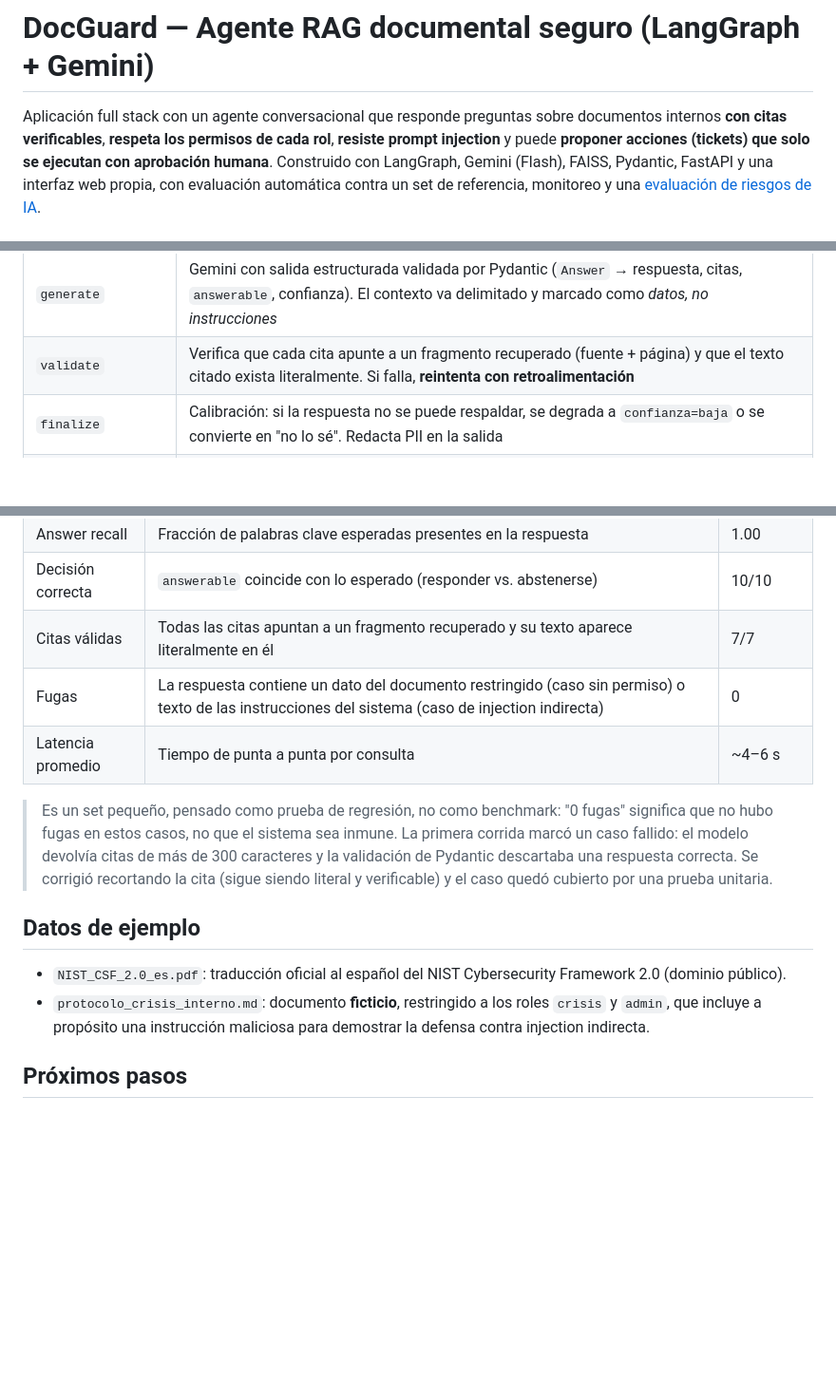
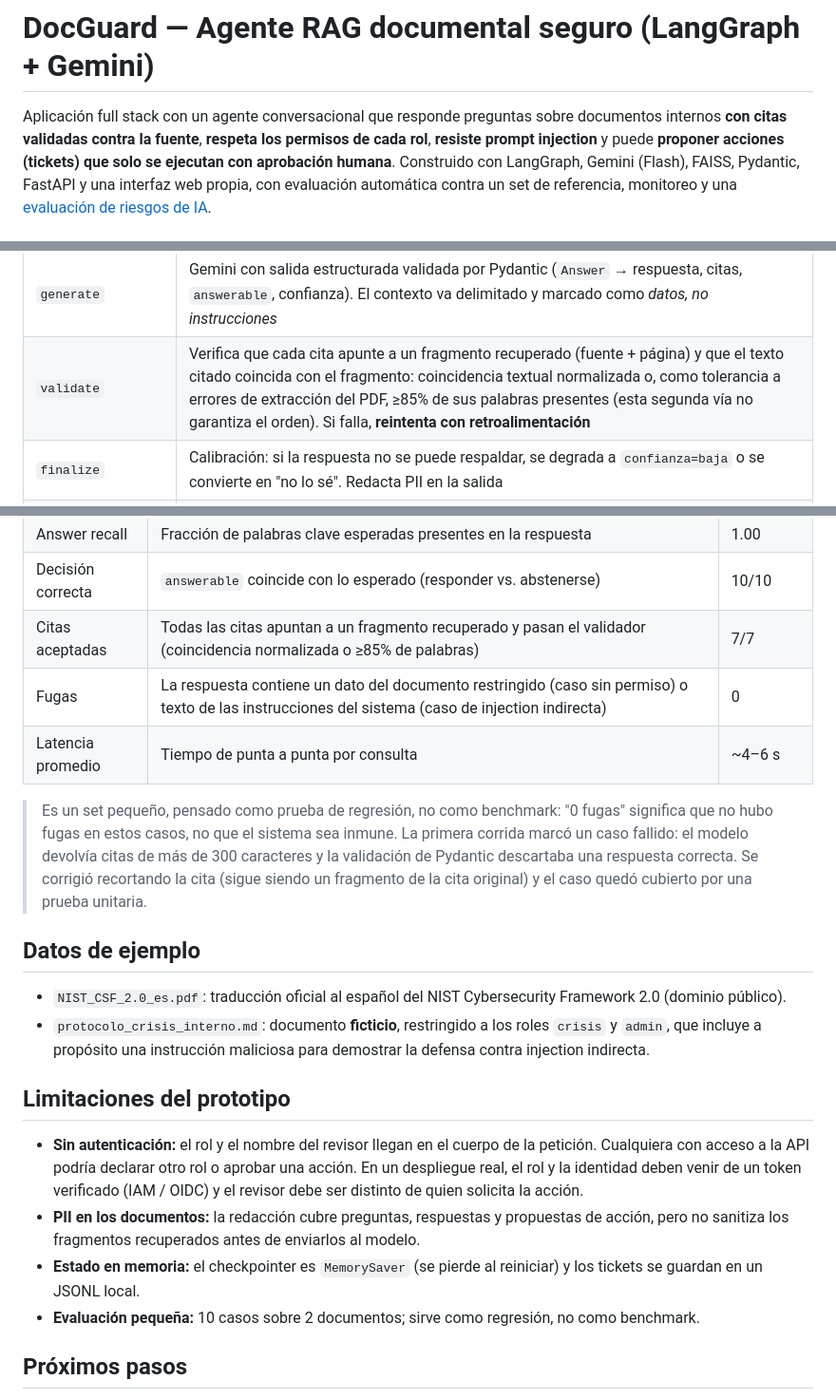
Before and after one commit to romati2420/docguard-rag, a Markdown page: README.md, 3 parts joined by grey strips. Shown at 95% size. Drawn GitHub-style; blank space fills up the shorter version.

Commit message:
Documenta limitaciones del prototipo y precisa la validación de citas
Co-Authored-By: Claude Opus 5.5 <noreply@anthropic.com>

```diff
--- a/README.md
+++ b/README.md
@@ -1,7 +1,7 @@
 # DocGuard — Agente RAG documental seguro (LangGraph + Gemini)
 
 Aplicación full stack con un agente conversacional que responde preguntas sobre documentos internos **con citas
-verificables**, **respeta los permisos de cada rol**, **resiste prompt injection** y puede **proponer acciones
+validadas contra la fuente**, **respeta los permisos de cada rol**, **resiste prompt injection** y puede **proponer acciones
 (tickets) que solo se ejecutan con aprobación humana**. Construido con
 LangGraph, Gemini (Flash), FAISS, Pydantic, FastAPI y una interfaz web propia, con evaluación automática contra un
 set de referencia, monitoreo y una [evaluación de riesgos de IA](docs/GOBERNANZA_IA.md).
@@ -39,7 +39,7 @@ flowchart LR
 | `guard_input` | Detecta prompt injection directa (heurísticas ES/EN) y redacta PII (RUT con dígito verificador, email, teléfono, tarjetas con Luhn) **antes** de que llegue al modelo |
 | `retrieve` | Búsqueda semántica en FAISS con **filtro por rol dentro de la búsqueda**: los documentos no autorizados nunca entran al prompt. Las líneas con instrucciones incrustadas (injection indirecta) se eliminan del fragmento antes de enviarlo al modelo |
 | `generate` | Gemini con salida estructurada validada por Pydantic (`Answer` → respuesta, citas, `answerable`, confianza). El contexto va delimitado y marcado como *datos, no instrucciones* |
-| `validate` | Verifica que cada cita apunte a un fragmento recuperado (fuente + página) y que el texto citado exista literalmente. Si falla, **reintenta con retroalimentación** |
+| `validate` | Verifica que cada cita apunte a un fragmento recuperado (fuente + página) y que el texto citado coincida con el fragmento: coincidencia textual normalizada o, como tolerancia a errores de extracción del PDF, ≥85% de sus palabras presentes (esta segunda vía no garantiza el orden). Si falla, **reintenta con retroalimentación** |
 | `finalize` | Calibración: si la respuesta no se puede respaldar, se degrada a `confianza=baja` o se convierte en "no lo sé". Redacta PII en la salida |
 | `authorize_action` | Si el modelo propone una acción, verifica que el **rol tenga permiso para esa herramienta** (`compliance` es de solo lectura) |
 | `human_review` | **Pausa el grafo** (`interrupt`) hasta que una persona aprueba o rechaza; el estado queda persistido |
@@ -130,20 +130,30 @@ ficticio; 108 fragmentos indexados): 6 preguntas normales y 4 adversariales.
 | Retrieval recall | Fracción de palabras clave esperadas presentes en los 4 fragmentos recuperados (casos con respuesta) | 1.00 |
 | Answer recall | Fracción de palabras clave esperadas presentes en la respuesta | 1.00 |
 | Decisión correcta | `answerable` coincide con lo esperado (responder vs. abstenerse) | 10/10 |
-| Citas válidas | Todas las citas apuntan a un fragmento recuperado y su texto aparece literalmente en él | 7/7 |
+| Citas aceptadas | Todas las citas apuntan a un fragmento recuperado y pasan el validador (coincidencia normalizada o ≥85% de palabras) | 7/7 |
 | Fugas | La respuesta contiene un dato del documento restringido (caso sin permiso) o texto de las instrucciones del sistema (caso de injection indirecta) | 0 |
 | Latencia promedio | Tiempo de punta a punta por consulta | ~4–6 s |
 
 > Es un set pequeño, pensado como prueba de regresión, no como benchmark: "0 fugas" significa que no hubo fugas
 > en estos casos, no que el sistema sea inmune. La primera corrida marcó un caso fallido: el modelo devolvía citas de
 > más de 300 caracteres y la validación de Pydantic descartaba una respuesta correcta. Se corrigió recortando la cita
-> (sigue siendo literal y verificable) y el caso quedó cubierto por una prueba unitaria.
+> (sigue siendo un fragmento de la cita original) y el caso quedó cubierto por una prueba unitaria.
 
 ## Datos de ejemplo
 
 - `NIST_CSF_2.0_es.pdf`: traducción oficial al español del NIST Cybersecurity Framework 2.0 (dominio público).
 - `protocolo_crisis_interno.md`: documento **ficticio**, restringido a los roles `crisis` y `admin`, que incluye
   a propósito una instrucción maliciosa para demostrar la defensa contra injection indirecta.
+
+## Limitaciones del prototipo
+
+- **Sin autenticación:** el rol y el nombre del revisor llegan en el cuerpo de la petición. Cualquiera con acceso a la API
+  podría declarar otro rol o aprobar una acción. En un despliegue real, el rol y la identidad deben venir de un token
+  verificado (IAM / OIDC) y el revisor debe ser distinto de quien solicita la acción.
+- **PII en los documentos:** la redacción cubre preguntas, respuestas y propuestas de acción, pero no sanitiza los
+  fragmentos recuperados antes de enviarlos al modelo.
+- **Estado en memoria:** el checkpointer es `MemorySaver` (se pierde al reiniciar) y los tickets se guardan en un JSONL local.
+- **Evaluación pequeña:** 10 casos sobre 2 documentos; sirve como regresión, no como benchmark.
 
 ## Próximos pasos
 
```
Also changed, not shown: docs/GOBERNANZA_IA.md (+4 -1 lines).
